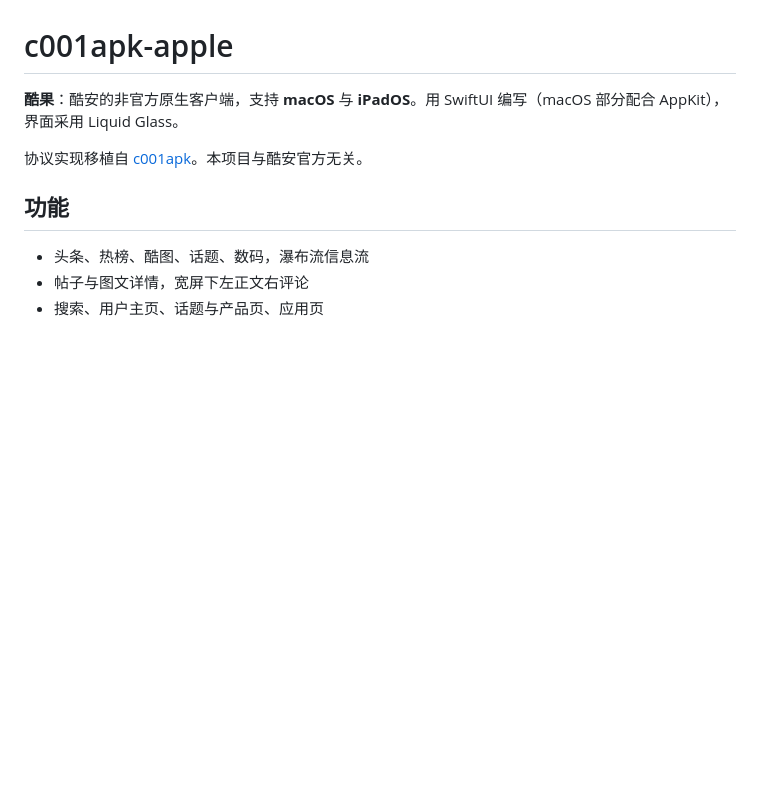
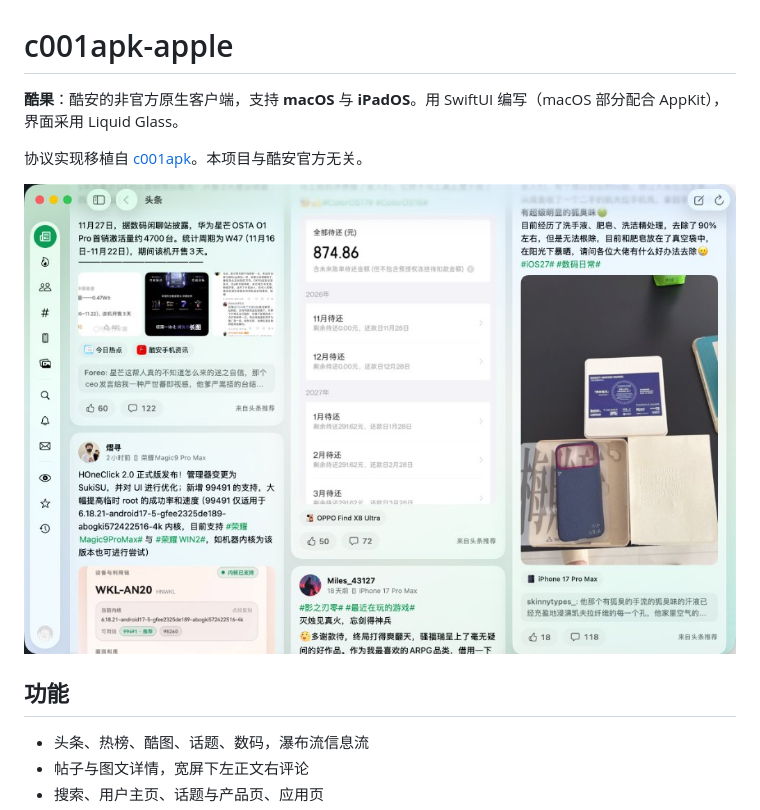
Before and after one commit to superboyyy/c001apk-apple, a Markdown page: README.md, the part around the change. GitHub-like rendering; pictures changed too: docs/screenshots/macos-home.jpg (added); blank space fills up the shorter version.

Commit message:
更新版本号至 1.0.1（117），并在 README 中补充 macOS 主界面截图

```diff
--- a/README.md
+++ b/README.md
@@ -3,6 +3,8 @@
 **酷果**：酷安的非官方原生客户端，支持 **macOS** 与 **iPadOS**。用 SwiftUI 编写（macOS 部分配合 AppKit），界面采用 Liquid Glass。
 
 协议实现移植自 [c001apk](https://github.com/TG-Twilight/c001apk)。本项目与酷安官方无关。
+
+![酷果 macOS 主界面](docs/screenshots/macos-home.jpg)
 
 ## 功能
 
```
Also changed, not shown: 1 other file.
